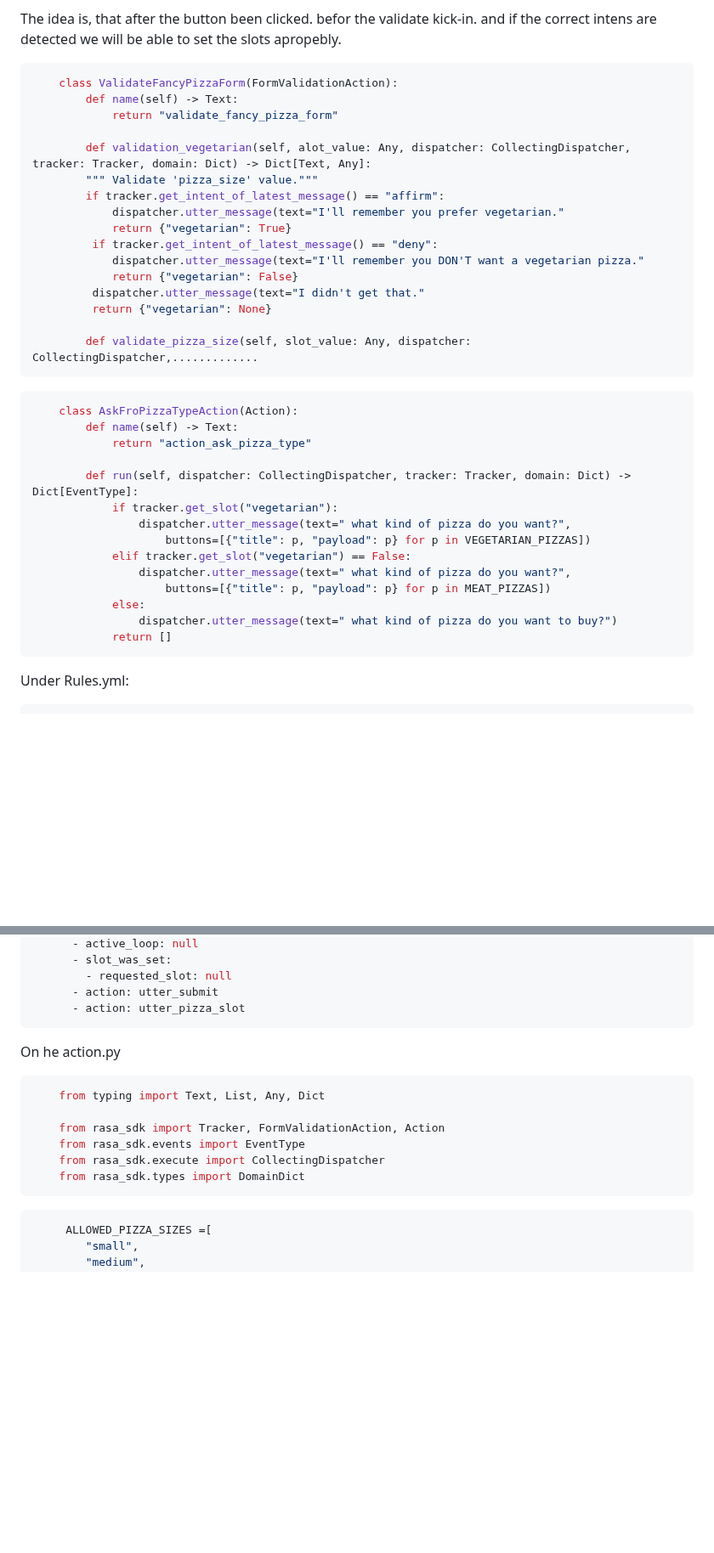
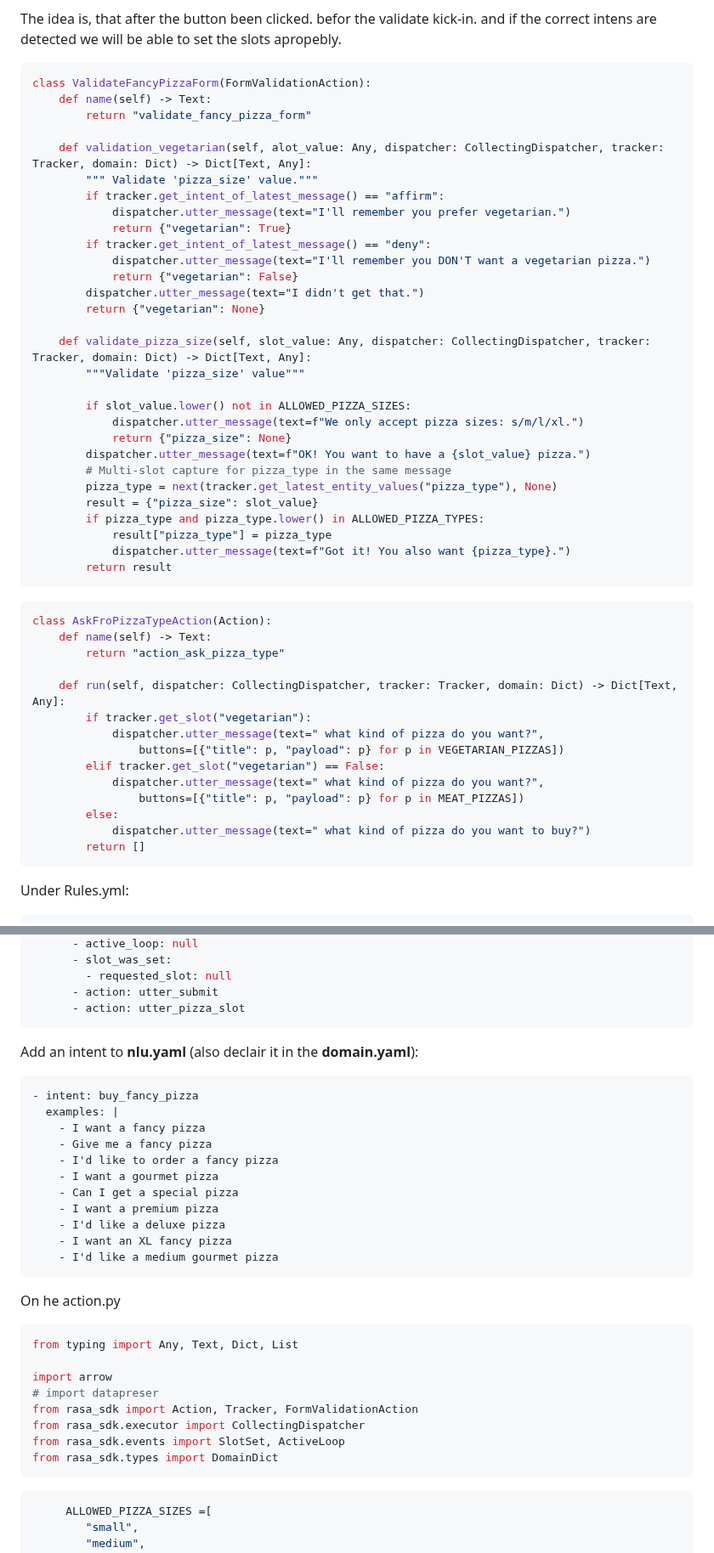
Before and after one commit to Issyanofsky/Rasa, a Markdown page: files/11_custom_forms.md, 2 parts joined by grey strips. Shown at 85% size. Drawn GitHub-style; blank space fills up the shorter version.

````diff
--- a/files/11_custom_forms.md
+++ b/files/11_custom_forms.md
@@ -175,39 +175,52 @@ This custom action will be "called" by the form if it follows the naming convect
 The idea is, that after the button been clicked. befor the validate kick-in. and if the correct intens are detected we will be able to set the slots apropebly.
 
 ```python
-    class ValidateFancyPizzaForm(FormValidationAction):
-        def name(self) -> Text:
-            return "validate_fancy_pizza_form"
+class ValidateFancyPizzaForm(FormValidationAction):
+    def name(self) -> Text:
+        return "validate_fancy_pizza_form"
 
-        def validation_vegetarian(self, alot_value: Any, dispatcher: CollectingDispatcher, tracker: Tracker, domain: Dict) -> Dict[Text, Any]:
+    def validation_vegetarian(self, alot_value: Any, dispatcher: CollectingDispatcher, tracker: Tracker, domain: Dict) -> Dict[Text, Any]:
         """ Validate 'pizza_size' value."""
         if tracker.get_intent_of_latest_message() == "affirm":
-            dispatcher.utter_message(text="I'll remember you prefer vegetarian."
+            dispatcher.utter_message(text="I'll remember you prefer vegetarian.")
             return {"vegetarian": True}
-         if tracker.get_intent_of_latest_message() == "deny":
-            dispatcher.utter_message(text="I'll remember you DON'T want a vegetarian pizza."
+        if tracker.get_intent_of_latest_message() == "deny":
+            dispatcher.utter_message(text="I'll remember you DON'T want a vegetarian pizza.")
             return {"vegetarian": False}
-         dispatcher.utter_message(text="I didn't get that."
-         return {"vegetarian": None}
+        dispatcher.utter_message(text="I didn't get that.")
+        return {"vegetarian": None}
 
-        def validate_pizza_size(self, slot_value: Any, dispatcher: CollectingDispatcher,.............
+    def validate_pizza_size(self, slot_value: Any, dispatcher: CollectingDispatcher, tracker: Tracker, domain: Dict) -> Dict[Text, Any]:
+        """Validate 'pizza_size' value"""
+
+        if slot_value.lower() not in ALLOWED_PIZZA_SIZES:
+            dispatcher.utter_message(text=f"We only accept pizza sizes: s/m/l/xl.")
+            return {"pizza_size": None}
+        dispatcher.utter_message(text=f"OK! You want to have a {slot_value} pizza.")
+        # Multi-slot capture for pizza_type in the same message
+        pizza_type = next(tracker.get_latest_entity_values("pizza_type"), None)
+        result = {"pizza_size": slot_value}
+        if pizza_type and pizza_type.lower() in ALLOWED_PIZZA_TYPES:
+            result["pizza_type"] = pizza_type
+            dispatcher.utter_message(text=f"Got it! You also want {pizza_type}.")
+        return result
 ```
 
 ```python
-    class AskFroPizzaTypeAction(Action):
-        def name(self) -> Text:
-            return "action_ask_pizza_type"
+class AskFroPizzaTypeAction(Action):
+    def name(self) -> Text:
+        return "action_ask_pizza_type"
 
-        def run(self, dispatcher: CollectingDispatcher, tracker: Tracker, domain: Dict) -> Dict[EventType]:
-            if tracker.get_slot("vegetarian"):
-                dispatcher.utter_message(text=" what kind of pizza do you want?",
-                    buttons=[{"title": p, "payload": p} for p in VEGETARIAN_PIZZAS])
-            elif tracker.get_slot("vegetarian") == False:
-                dispatcher.utter_message(text=" what kind of pizza do you want?",
-                    buttons=[{"title": p, "payload": p} for p in MEAT_PIZZAS])
-            else:
-                dispatcher.utter_message(text=" what kind of pizza do you want to buy?")
-            return []
+    def run(self, dispatcher: CollectingDispatcher, tracker: Tracker, domain: Dict) -> Dict[Text, Any]:
+        if tracker.get_slot("vegetarian"):
+            dispatcher.utter_message(text=" what kind of pizza do you want?",
+                buttons=[{"title": p, "payload": p} for p in VEGETARIAN_PIZZAS])
+        elif tracker.get_slot("vegetarian") == False:
+            dispatcher.utter_message(text=" what kind of pizza do you want?",
+                buttons=[{"title": p, "payload": p} for p in MEAT_PIZZAS])
+        else:
+            dispatcher.utter_message(text=" what kind of pizza do you want to buy?")
+        return []
 ```
 
 Under Rules.yml:
@@ -230,15 +243,30 @@ Under Rules.yml:
       - action: utter_submit
       - action: utter_pizza_slot
 ```
-
+Add an intent to __nlu.yaml__ (also declair it in the __domain.yaml__):
+```yaml
+- intent: buy_fancy_pizza
+  examples: |
+    - I want a fancy pizza
+    - Give me a fancy pizza
+    - I'd like to order a fancy pizza
+    - I want a gourmet pizza
+    - Can I get a special pizza
+    - I want a premium pizza
+    - I'd like a deluxe pizza
+    - I want an XL fancy pizza
+    - I'd like a medium gourmet pizza
+  ```
 On he action.py
 ```python
-    from typing import Text, List, Any, Dict
+from typing import Any, Text, Dict, List
 
-    from rasa_sdk import Tracker, FormValidationAction, Action
-    from rasa_sdk.events import EventType
-    from rasa_sdk.execute import CollectingDispatcher
-    from rasa_sdk.types import DomainDict
+import arrow
+# import datapreser
+from rasa_sdk import Action, Tracker, FormValidationAction
+from rasa_sdk.executor import CollectingDispatcher
+from rasa_sdk.events import SlotSet, ActiveLoop
+from rasa_sdk.types import DomainDict
 ```
 
 ```python
````
Also changed, not shown: other parts of files/11_custom_forms.md (+6 -6 lines).
